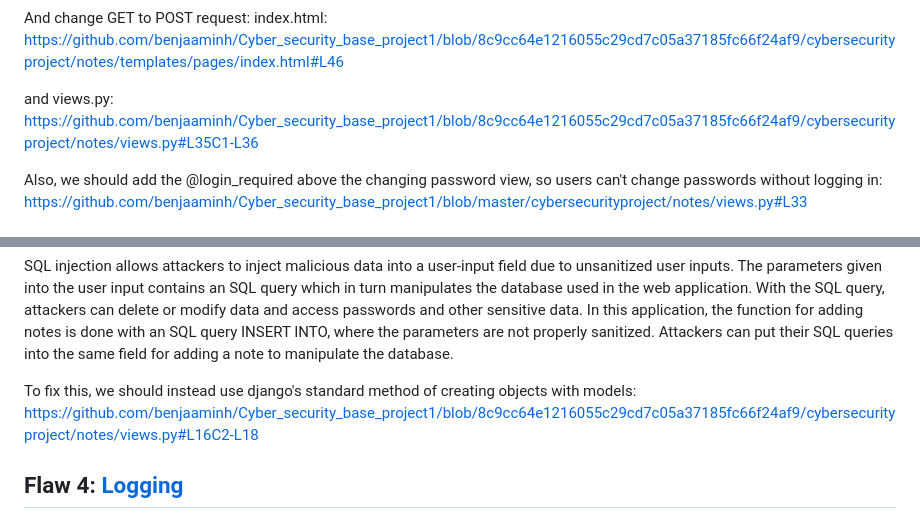
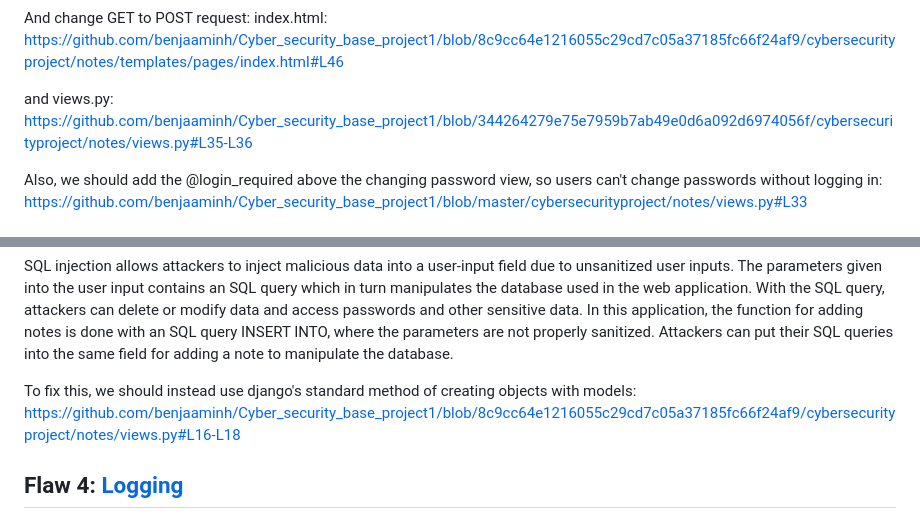
Before and after one commit to benjaaminh/Cyber_security_base_project1, a Markdown page: readme.md, 2 parts joined by grey strips. GitHub-like rendering.

```diff
--- a/readme.md
+++ b/readme.md
@@ -58,7 +58,7 @@ index.html:
 https://github.com/benjaaminh/Cyber_security_base_project1/blob/8c9cc64e1216055c29cd7c05a37185fc66f24af9/cybersecurityproject/notes/templates/pages/index.html#L46
 
 
-and views.py: https://github.com/benjaaminh/Cyber_security_base_project1/blob/8c9cc64e1216055c29cd7c05a37185fc66f24af9/cybersecurityproject/notes/views.py#L35C1-L36
+and views.py: https://github.com/benjaaminh/Cyber_security_base_project1/blob/344264279e75e7959b7ab49e0d6a092d6974056f/cybersecurityproject/notes/views.py#L35-L36
 
 Also, we should add the @login_required above the changing password view, so users can't change passwords without logging in: https://github.com/benjaaminh/Cyber_security_base_project1/blob/master/cybersecurityproject/notes/views.py#L33
 
@@ -68,7 +68,7 @@ Source links pinpointing flaw 3: https://github.com/benjaaminh/Cyber_security_ba
 SQL injection allows attackers to inject malicious data into a user-input field due to unsanitized user inputs. The parameters given into the user input contains an SQL query which in turn manipulates the database used in the web application. With the SQL query, attackers can delete or modify data and access passwords and other sensitive data. In this application, the function for adding notes is done with an SQL query INSERT INTO, where the parameters are not properly sanitized. Attackers can put their SQL queries into the same field for adding a note to manipulate the database.
 
 To fix this, we should instead use django's standard method of creating objects with models:
-https://github.com/benjaaminh/Cyber_security_base_project1/blob/8c9cc64e1216055c29cd7c05a37185fc66f24af9/cybersecurityproject/notes/views.py#L16C2-L18
+https://github.com/benjaaminh/Cyber_security_base_project1/blob/8c9cc64e1216055c29cd7c05a37185fc66f24af9/cybersecurityproject/notes/views.py#L16-L18
 
 
 
```
Also changed, not shown: other parts of readme.md (+7 -7 lines).
